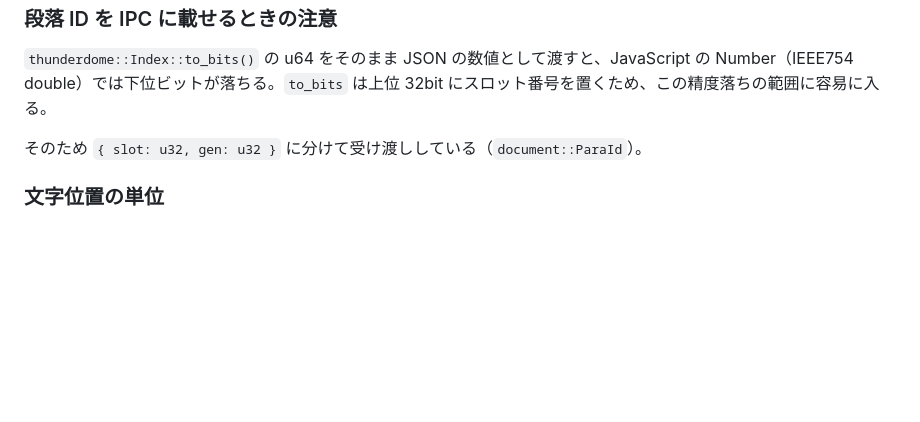
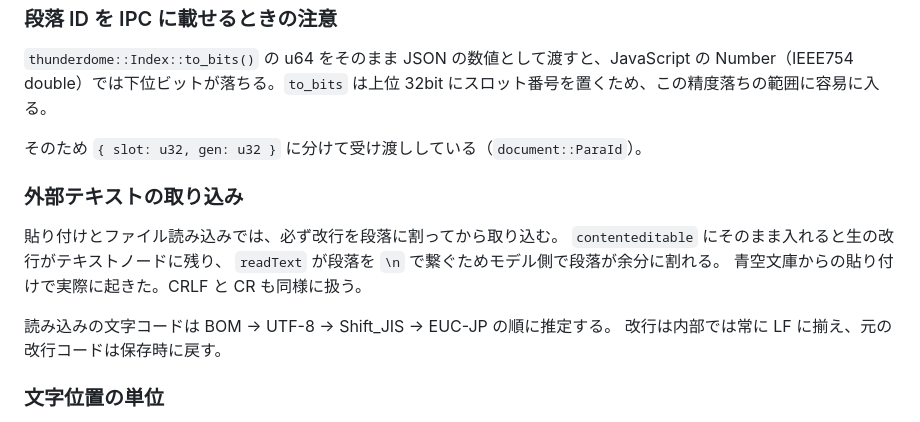
Before and after one commit to TY17-write/tauri-tate-editor, a Markdown page: README.md, the part around one of its changes. Drawn GitHub-style; blank space fills up the shorter version.

Commit message:
docs: 外部テキストの取り込みについて README に追記
Co-Authored-By: Claude Opus 5 <noreply@anthropic.com>

```diff
--- a/README.md
+++ b/README.md
@@ -60,6 +60,16 @@ cargo test
 
 そのため `{ slot: u32, gen: u32 }` に分けて受け渡ししている（`document::ParaId`）。
 
+### 外部テキストの取り込み
+
+貼り付けとファイル読み込みでは、必ず改行を段落に割ってから取り込む。
+`contenteditable` にそのまま入れると生の改行がテキストノードに残り、
+`readText` が段落を `\n` で繋ぐためモデル側で段落が余分に割れる。
+青空文庫からの貼り付けで実際に起きた。CRLF と CR も同様に扱う。
+
+読み込みの文字コードは BOM → UTF-8 → Shift_JIS → EUC-JP の順に推定する。
+改行は内部では常に LF に揃え、元の改行コードは保存時に戻す。
+
 ### 文字位置の単位
 
 Rust は UTF-8 バイト、JavaScript は UTF-16 コード単位で文字列を数える。マーカーの位置は **UTF-16 単位に変換してから** 返す（`analyzer::analyze_text`）。これを怠るとサロゲートペアを含む段落でマーカーがずれる。
```
Also changed, not shown: other parts of README.md (+1 -1 lines).
